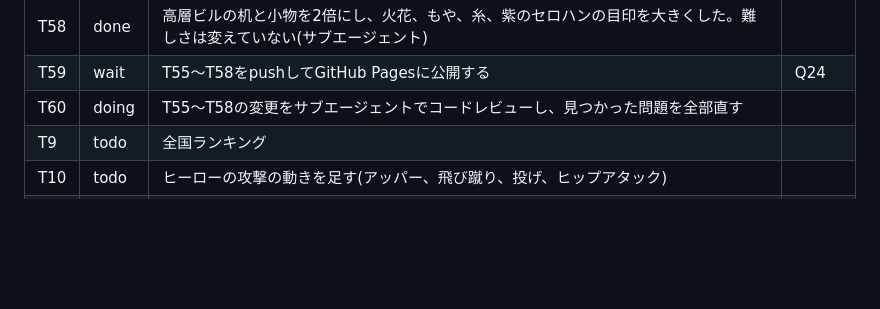
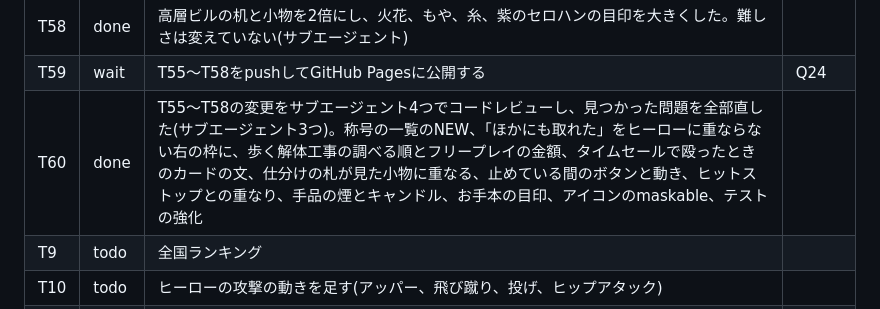
Before and after one commit to mayonaka-ratori/StupidHero, a Markdown page: docs/BOARD.md, the part around the change. Rendered like a GitHub page; blank space fills up the shorter version.

Commit message:
ダッシュボードの表に、レビューの直しが終わったことを書く
Co-Authored-By: Claude Opus 5.5 <noreply@anthropic.com>

```diff
--- a/docs/BOARD.md
+++ b/docs/BOARD.md
@@ -59,7 +59,7 @@
 | T57 | done | 待てと行けの初回は画面を止めて教える(端末で1回だけ)、仕分けの時間が人数ぶんだと出す、ボス戦の始まりのボタンを「行けを連打!」にした(サブエージェント) | |
 | T58 | done | 高層ビルの机と小物を2倍にし、火花、もや、糸、紫のセロハンの目印を大きくした。難しさは変えていない(サブエージェント) | |
 | T59 | wait | T55〜T58をpushしてGitHub Pagesに公開する | Q24 |
-| T60 | doing | T55〜T58の変更をサブエージェントでコードレビューし、見つかった問題を全部直す | |
+| T60 | done | T55〜T58の変更をサブエージェント4つでコードレビューし、見つかった問題を全部直した(サブエージェント3つ)。称号の一覧のNEW、「ほかにも取れた」をヒーローに重ならない右の枠に、歩く解体工事の調べる順とフリープレイの金額、タイムセールで殴ったときのカードの文、仕分けの札が見た小物に重なる、止めている間のボタンと動き、ヒットストップとの重なり、手品の煙とキャンドル、お手本の目印、アイコンのmaskable、テストの強化 | |
 | T9 | todo | 全国ランキング | |
 | T10 | todo | ヒーローの攻撃の動きを足す(アッパー、飛び蹴り、投げ、ヒップアタック) | |
 | T14 | done | 絵をメガドライブに近い細かさにする。まずヒーローとオペレーターのモック(`mocks/hero_art.html`) | |
```
